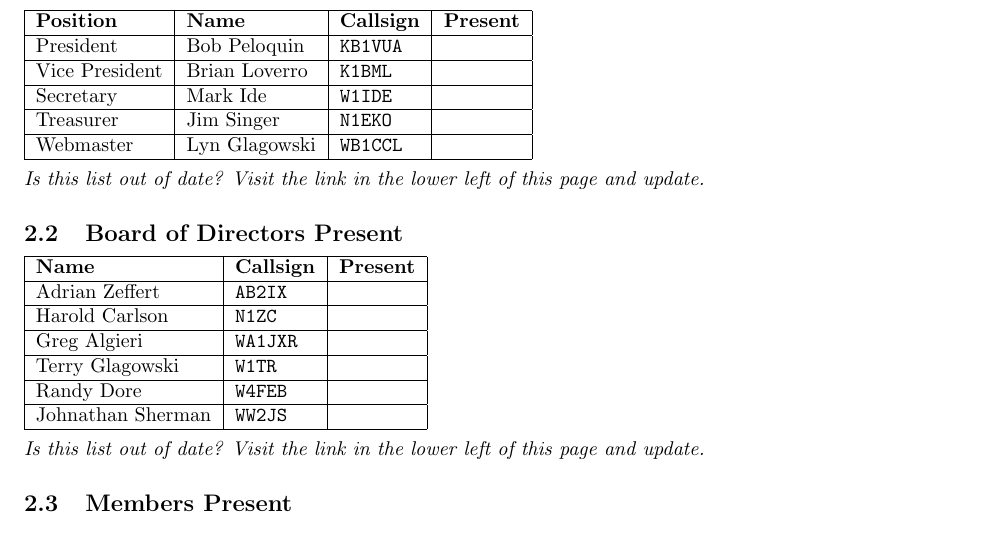
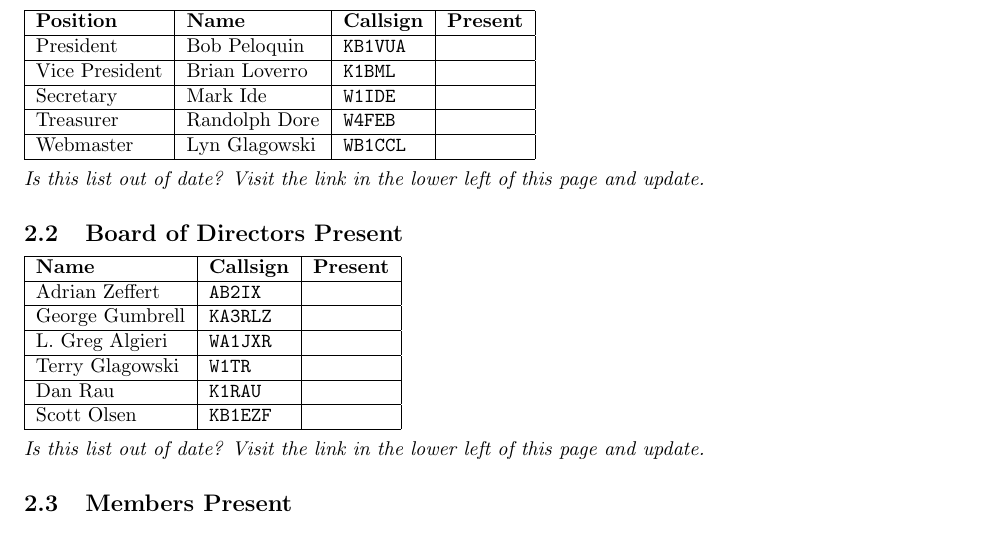
Before and after one commit to cmara/meeting-note-sheets, a LaTeX document (documents/board-meeting-note-sheet.tex): part of page 1 of 2, cut so that both start at the same text. Compiled offline with pdfLaTeX.

Commit message:
We have had our elections for the 2018 year.

```diff
--- a/documents/board-meeting-note-sheet.tex
+++ b/documents/board-meeting-note-sheet.tex
@@ -46,7 +46,7 @@ When was the meeting called to order (date \& time) and by whom?
   President         & Bob Peloquin   & \texttt{KB1VUA}   &      \\ \hline
   Vice President    & Brian Loverro  & \texttt{K1BML}    &      \\ \hline
   Secretary         & Mark Ide       & \texttt{W1IDE}    &      \\ \hline
-  Treasurer         & Jim Singer     & \texttt{N1EKO}    &      \\ \hline
+  Treasurer         & Randolph Dore  & \texttt{W4FEB}    &      \\ \hline
   Webmaster         & Lyn Glagowski  & \texttt{WB1CCL}   &      \\ \hline
 \end{tabular}\\
 
@@ -57,14 +57,13 @@ When was the meeting called to order (date \& time) and by whom?
 
 \begin{tabular}{|l|l|c|}
   \hline
-  \textbf{Name}     & \textbf{Callsign} & \textbf{Present} \\ \hline
-  Adrian Zeffert    & \texttt{AB2IX}    &  \\ \hline
-  Harold Carlson    & \texttt{N1ZC}     &  \\ \hline
-  Greg Algieri      & \texttt{WA1JXR}   &  \\ \hline
-  Terry Glagowski   & \texttt{W1TR}     &  \\ \hline
-  Randy Dore        & \texttt{W4FEB}    &  \\ \hline
-  Johnathan Sherman & \texttt{WW2JS}    &  \\
-  \hline
+  \textbf{Name}   & \textbf{Callsign} & \textbf{Present} \\ \hline
+  Adrian Zeffert  & \texttt{AB2IX}    &  \\ \hline
+  George Gumbrell & \texttt{KA3RLZ}   &  \\ \hline
+  L. Greg Algieri & \texttt{WA1JXR}   &  \\ \hline
+  Terry Glagowski & \texttt{W1TR}     &  \\ \hline
+  Dan Rau         & \texttt{K1RAU}    &  \\ \hline
+  Scott Olsen     & \texttt{KB1EZF}   &  \\ \hline
 \end{tabular}\\
 
 \noindent
```
